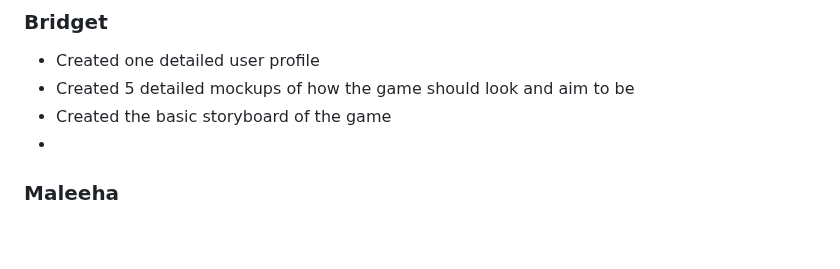
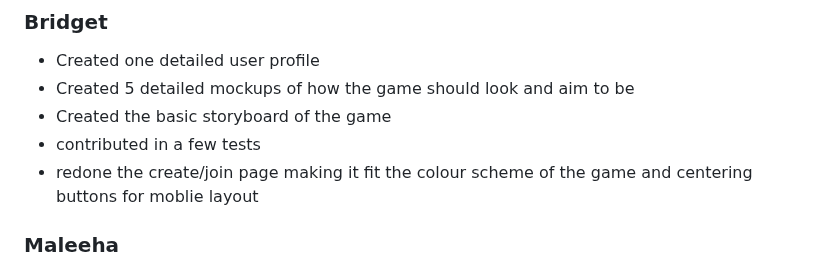
Before and after one commit to rayray-06/Project_Hangman_Assignment, a Markdown page: README.md, the part around the change. GitHub-like rendering; blank space fills up the shorter version.

```diff
--- a/README.md
+++ b/README.md
@@ -160,7 +160,8 @@ The multiplayer match in the game is managed using a server-side game state hand
 - Created one detailed user profile
 -  Created 5 detailed mockups of how the game should look and aim to be
 -  Created the basic storyboard of the game
--
+-  contributed in a few tests
+-  redone the create/join page making it fit the colour scheme of the game and centering buttons for moblie layout
 
 ### Maleeha
 - created one detailed  user profile
```
